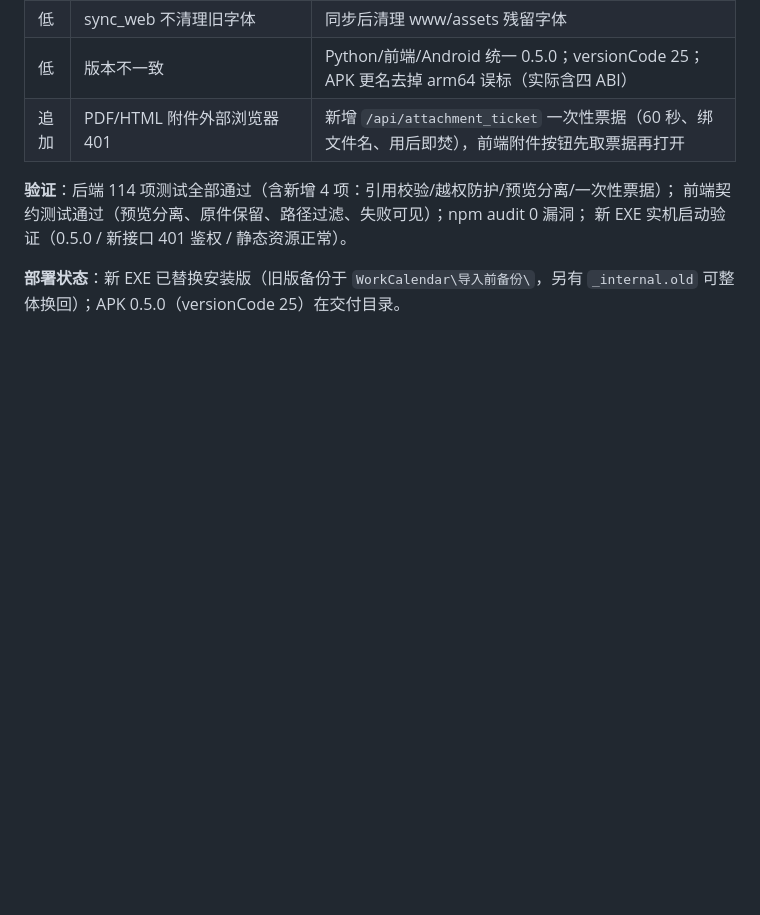
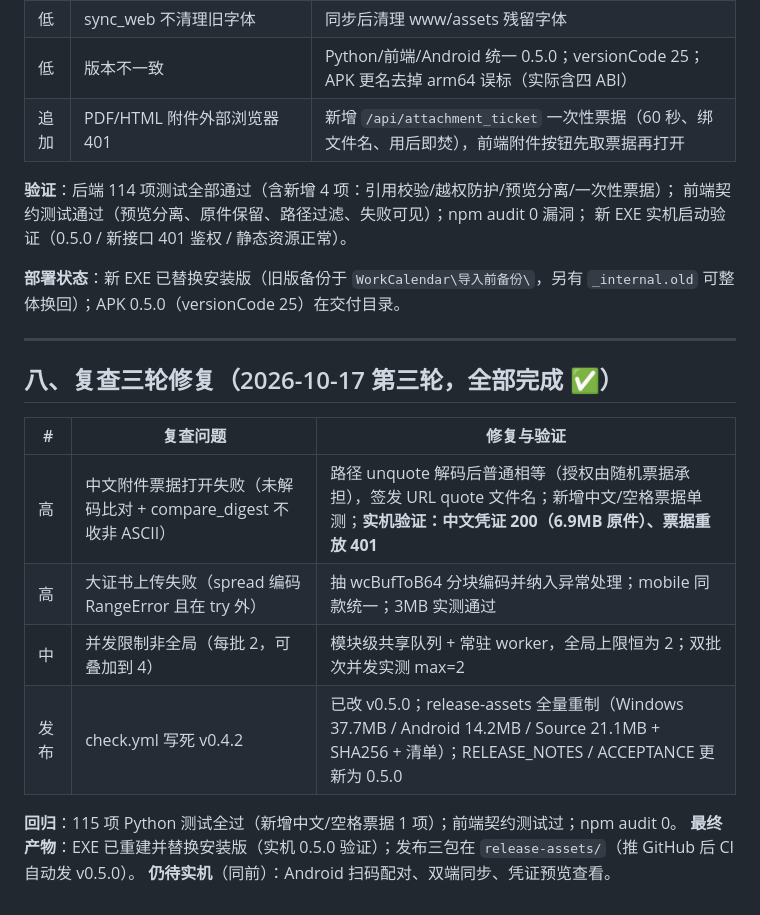
Before and after one commit to Semyon11275/WorkCalendar, a Markdown page: 0.5.0修改.md, the part around the change. Rendered like a GitHub page; blank space fills up the shorter version.

Commit message:
docs: 0.5.0修改.md 补复查三轮修复记录

```diff
--- a/0.5.0修改.md
+++ b/0.5.0修改.md
@@ -187,3 +187,18 @@
 
 **部署状态**：新 EXE 已替换安装版（旧版备份于 `WorkCalendar\导入前备份\`，另有 `_internal.old`
 可整体换回）；APK 0.5.0（versionCode 25）在交付目录。
+
+---
+
+## 八、复查三轮修复（2026-10-17 第三轮，全部完成 ✅）
+
+| # | 复查问题 | 修复与验证 |
+|---|---|---|
+| 高 | 中文附件票据打开失败（未解码比对 + compare_digest 不收非 ASCII） | 路径 unquote 解码后普通相等（授权由随机票据承担），签发 URL quote 文件名；新增中文/空格票据单测；**实机验证：中文凭证 200（6.9MB 原件）、票据重放 401** |
+| 高 | 大证书上传失败（spread 编码 RangeError 且在 try 外） | 抽 wcBufToB64 分块编码并纳入异常处理；mobile 同款统一；3MB 实测通过 |
+| 中 | 并发限制非全局（每批 2，可叠加到 4） | 模块级共享队列 + 常驻 worker，全局上限恒为 2；双批次并发实测 max=2 |
+| 发布 | check.yml 写死 v0.4.2 | 已改 v0.5.0；release-assets 全量重制（Windows 37.7MB / Android 14.2MB / Source 21.1MB + SHA256 + 清单）；RELEASE_NOTES / ACCEPTANCE 更新为 0.5.0 |
+
+**回归**：115 项 Python 测试全过（新增中文/空格票据 1 项）；前端契约测试过；npm audit 0。
+**最终产物**：EXE 已重建并替换安装版（实机 0.5.0 验证）；发布三包在 `release-assets/`（推 GitHub 后 CI 自动发 v0.5.0）。
+**仍待实机**（同前）：Android 扫码配对、双端同步、凭证预览查看。
```
